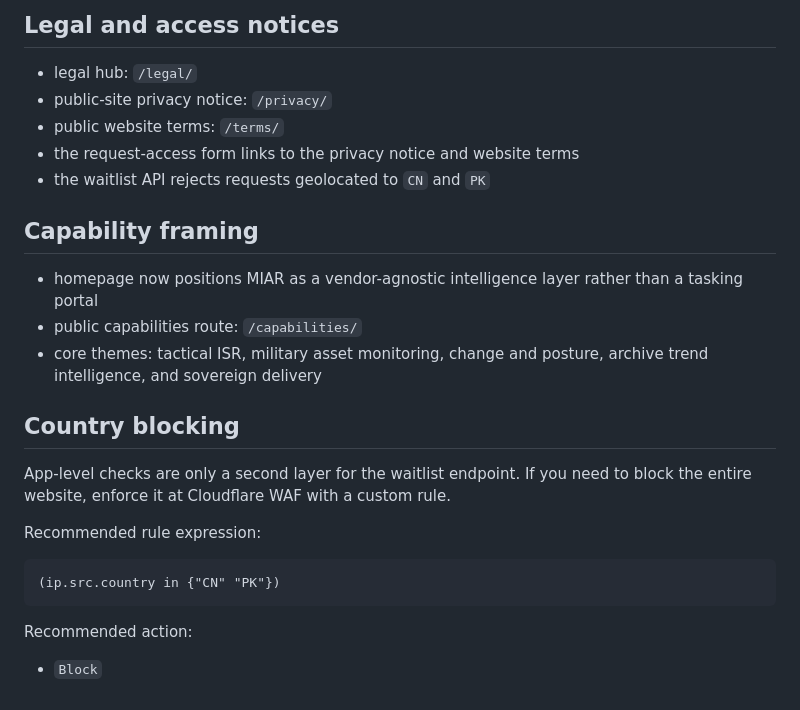
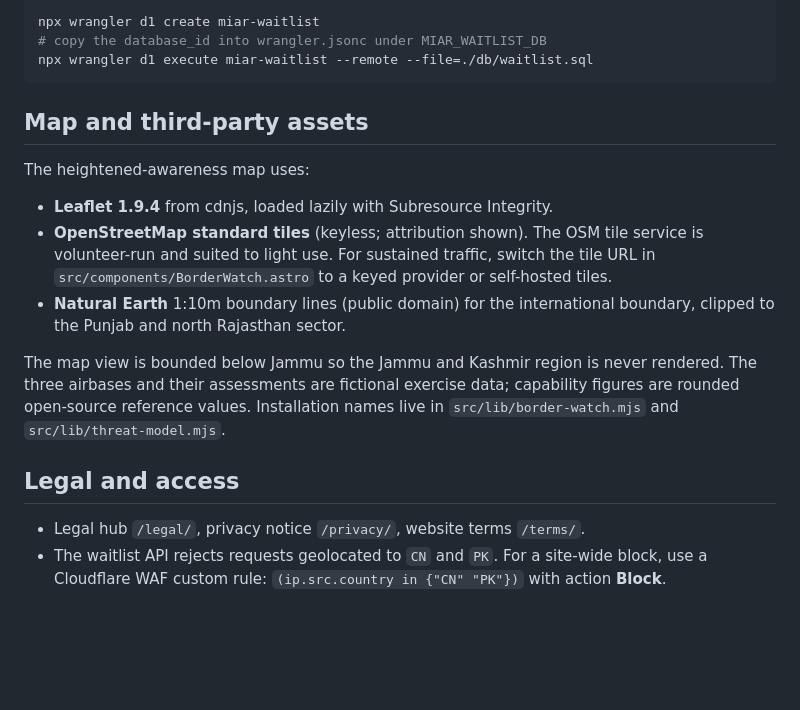
Before and after one commit to SrivatsaRv/miar-website, a Markdown page: README.md, the part around one of its changes. Rendered like a GitHub page; blank space fills up the shorter version.

````diff
--- a/README.md
+++ b/README.md
@@ -92,28 +113,27 @@ The waitlist currently records:
-## Legal and access notices
-
-- legal hub: `/legal/`
-- public-site privacy notice: `/privacy/`
-- public website terms: `/terms/`
-- the request-access form links to the privacy notice and website terms
-- the waitlist API rejects requests geolocated to `CN` and `PK`
-
-## Capability framing
-
-- homepage now positions MIAR as a vendor-agnostic intelligence layer rather than a tasking portal
-- public capabilities route: `/capabilities/`
-- core themes: tactical ISR, military asset monitoring, change and posture, archive trend intelligence, and sovereign delivery
-
-## Country blocking
-
-App-level checks are only a second layer for the waitlist endpoint. If you need to block the
-entire website, enforce it at Cloudflare WAF with a custom rule.
-
-Recommended rule expression:
-
-```txt
-(ip.src.country in {"CN" "PK"})
+```bash
+npx wrangler d1 create miar-waitlist
+# copy the database_id into wrangler.jsonc under MIAR_WAITLIST_DB
+npx wrangler d1 execute miar-waitlist --remote --file=./db/waitlist.sql
 ```
 
-Recommended action:
+## Map and third-party assets
 
-- `Block`
+The heightened-awareness map uses:
+
+- **Leaflet 1.9.4** from cdnjs, loaded lazily with Subresource Integrity.
+- **OpenStreetMap standard tiles** (keyless; attribution shown). The OSM tile service is
+  volunteer-run and suited to light use. For sustained traffic, switch the tile URL in
+  `src/components/BorderWatch.astro` to a keyed provider or self-hosted tiles.
+- **Natural Earth** 1:10m boundary lines (public domain) for the international boundary,
+  clipped to the Punjab and north Rajasthan sector.
+
+The map view is bounded below Jammu so the Jammu and Kashmir region is never rendered. The
+three airbases and their assessments are fictional exercise data; capability figures are
+rounded open-source reference values. Installation names live in `src/lib/border-watch.mjs`
+and `src/lib/threat-model.mjs`.
+
+## Legal and access
+
+- Legal hub `/legal/`, privacy notice `/privacy/`, website terms `/terms/`.
+- The waitlist API rejects requests geolocated to `CN` and `PK`. For a site-wide block, use
+  a Cloudflare WAF custom rule: `(ip.src.country in {"CN" "PK"})` with action **Block**.
````
Also changed, not shown: other parts of README.md (+94 -73 lines).
